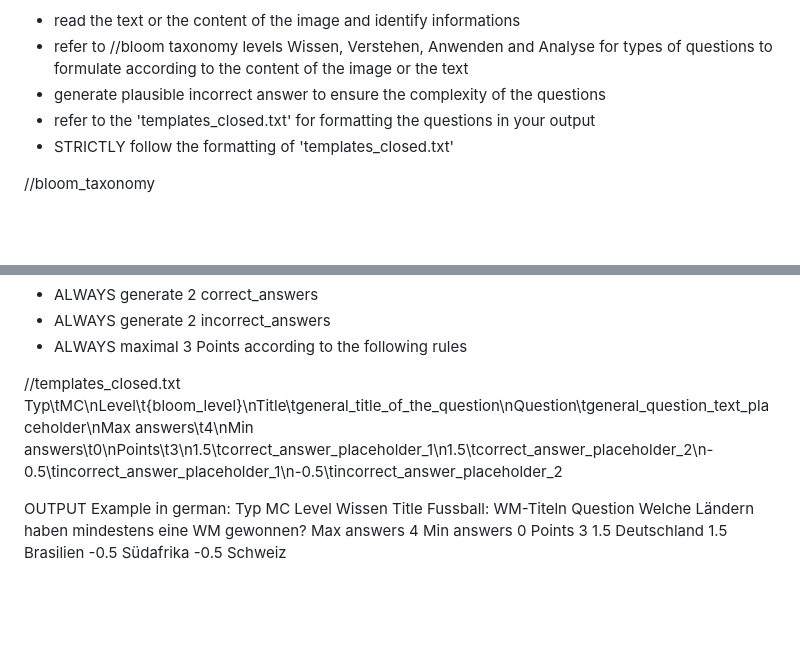
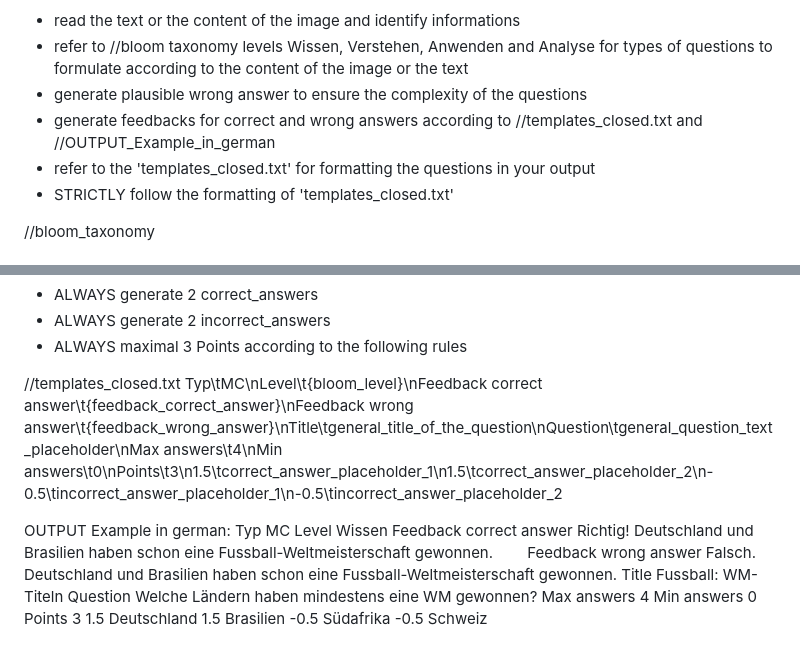
Before and after one commit to aburossi/olat_individuell, a Markdown page: multiple_choice2.md, 2 parts joined by grey strips. Rendered like a GitHub page; blank space fills up the shorter version.

Commit message:
feedback

```diff
--- a/multiple_choice2.md
+++ b/multiple_choice2.md
@@ -6,7 +6,8 @@
 //instruction
 - read the text or the content of the image and identify informations
 - refer to //bloom taxonomy levels Wissen, Verstehen, Anwenden and Analyse for types of questions to formulate according to the content of the image or the text
-- generate plausible incorrect answer to ensure the complexity of the questions
+- generate plausible wrong answer to ensure the complexity of the questions
+- generate feedbacks for correct and wrong answers according to //templates_closed.txt and //OUTPUT_Example_in_german
 - refer to the 'templates_closed.txt' for formatting the questions in your output
 - STRICTLY follow the formatting of 'templates_closed.txt'
 
@@ -94,11 +95,13 @@ d) Direct democracy exists at both the cantonal and federal levels.
 - ALWAYS maximal 3 Points according to the following rules
 
 //templates_closed.txt
-Typ\tMC\nLevel\t{bloom_level}\nTitle\tgeneral_title_of_the_question\nQuestion\tgeneral_question_text_placeholder\nMax answers\t4\nMin answers\t0\nPoints\t3\n1.5\tcorrect_answer_placeholder_1\n1.5\tcorrect_answer_placeholder_2\n-0.5\tincorrect_answer_placeholder_1\n-0.5\tincorrect_answer_placeholder_2
+Typ\tMC\nLevel\t{bloom_level}\nFeedback correct answer\t{feedback_correct_answer}\nFeedback wrong answer\t{feedback_wrong_answer}\nTitle\tgeneral_title_of_the_question\nQuestion\tgeneral_question_text_placeholder\nMax answers\t4\nMin answers\t0\nPoints\t3\n1.5\tcorrect_answer_placeholder_1\n1.5\tcorrect_answer_placeholder_2\n-0.5\tincorrect_answer_placeholder_1\n-0.5\tincorrect_answer_placeholder_2
 
 OUTPUT Example in german:
 Typ	MC
 Level	Wissen
+Feedback correct answer      Richtig! Deutschland und Brasilien haben schon eine Fussball-Weltmeisterschaft gewonnen.
+Feedback wrong answer      Falsch. Deutschland und Brasilien haben schon eine Fussball-Weltmeisterschaft gewonnen.
 Title	Fussball: WM-Titeln
 Question	Welche Ländern haben mindestens eine WM gewonnen?
 Max answers	4
```
